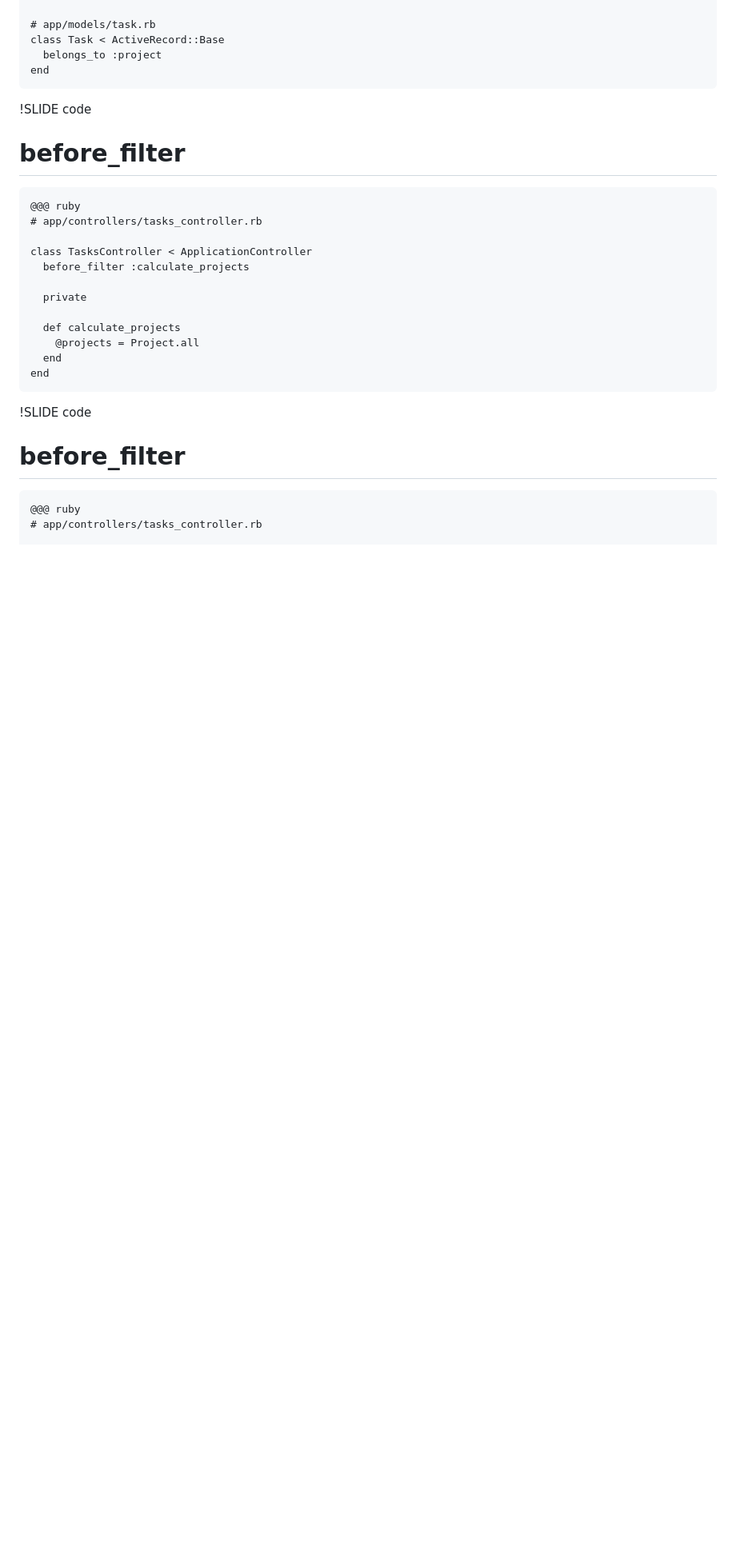
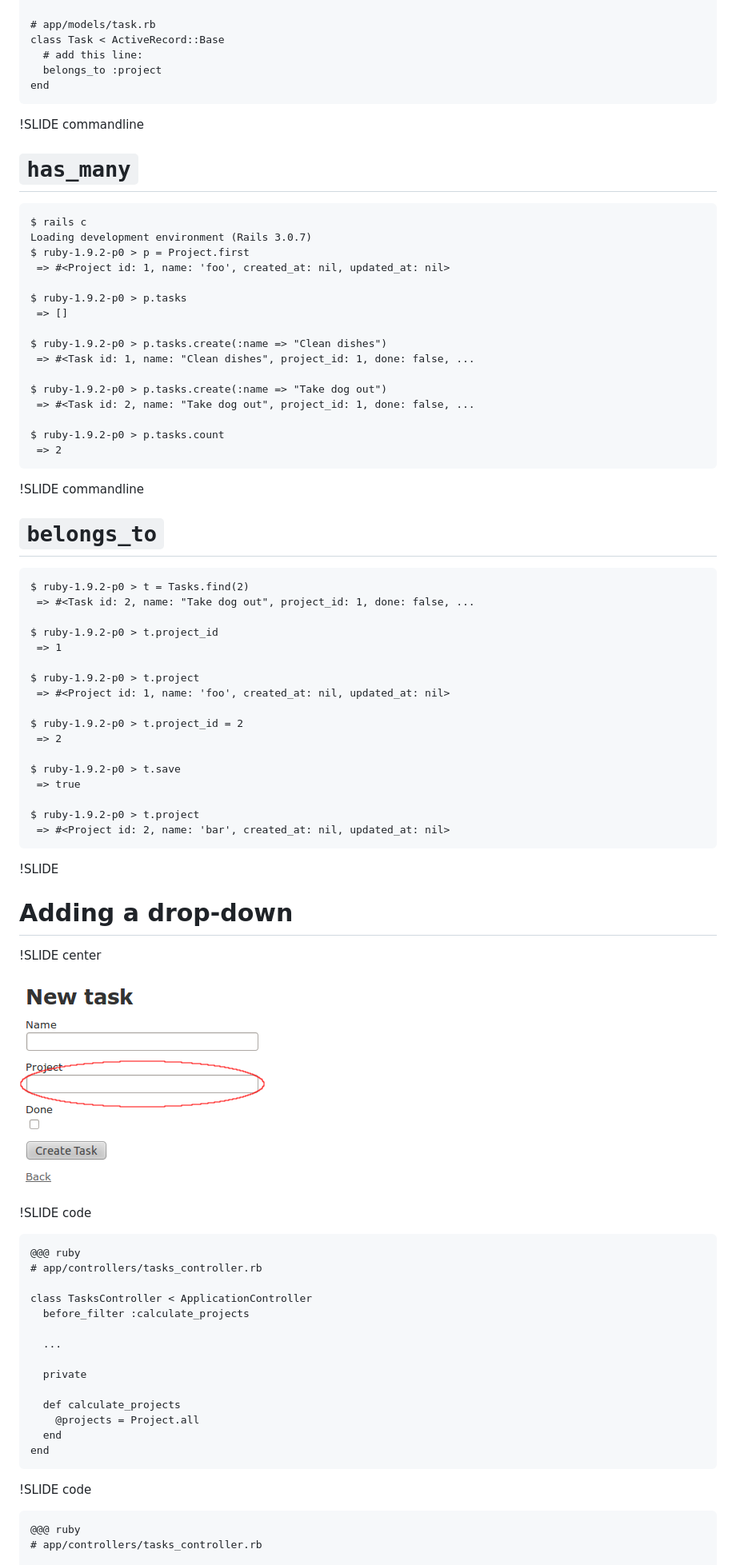
Before and after one commit to splendeo/rails-presentation, a Markdown page: rails-app/rails-app.md, the part around one of its changes. Shown at 80% size. GitHub-like rendering; pictures changed too: rails-app/dropdown.png (added); blank space fills up the shorter version.

```diff
--- a/rails-app/rails-app.md
+++ b/rails-app/rails-app.md
@@ -181,18 +237,70 @@
 
     # app/models/task.rb
     class Task < ActiveRecord::Base
+      # add this line:
       belongs_to :project
     end
 
+!SLIDE commandline
+
+# `has_many` #
+
+    $ rails c
+    Loading development environment (Rails 3.0.7)
+    $ ruby-1.9.2-p0 > p = Project.first
+     => #<Project id: 1, name: 'foo', created_at: nil, updated_at: nil>
+
+    $ ruby-1.9.2-p0 > p.tasks
+     => []
+
+    $ ruby-1.9.2-p0 > p.tasks.create(:name => "Clean dishes")
+     => #<Task id: 1, name: "Clean dishes", project_id: 1, done: false, ...
+
+    $ ruby-1.9.2-p0 > p.tasks.create(:name => "Take dog out")
+     => #<Task id: 2, name: "Take dog out", project_id: 1, done: false, ...
+
+    $ ruby-1.9.2-p0 > p.tasks.count
+     => 2
+
+!SLIDE commandline
+
+# `belongs_to` #
+
+    $ ruby-1.9.2-p0 > t = Tasks.find(2)
+     => #<Task id: 2, name: "Take dog out", project_id: 1, done: false, ...
+
+    $ ruby-1.9.2-p0 > t.project_id
+     => 1
+
+    $ ruby-1.9.2-p0 > t.project
+     => #<Project id: 1, name: 'foo', created_at: nil, updated_at: nil>
+
+    $ ruby-1.9.2-p0 > t.project_id = 2
+     => 2
+
+    $ ruby-1.9.2-p0 > t.save
+     => true
+
+    $ ruby-1.9.2-p0 > t.project
+     => #<Project id: 2, name: 'bar', created_at: nil, updated_at: nil>
+
+!SLIDE
+
+# Adding a drop-down #
+
+!SLIDE center
+
+![dropdown](dropdown.png)
+
 !SLIDE code
-
-# before_filter #
 
     @@@ ruby
     # app/controllers/tasks_controller.rb
 
     class TasksController < ApplicationController
       before_filter :calculate_projects
+
+      ...
 
       private
 
@@ -203,8 +311,6 @@
 
 !SLIDE code
 
-# before_filter #
-
     @@@ ruby
     # app/controllers/tasks_controller.rb
 
```
Also changed, not shown: other parts of rails-app/rails-app.md (+168 -43 lines), gems/gems.md (added, +25 -0 lines), ruby/ruby.md (+64 -27 lines), 1 other file.
